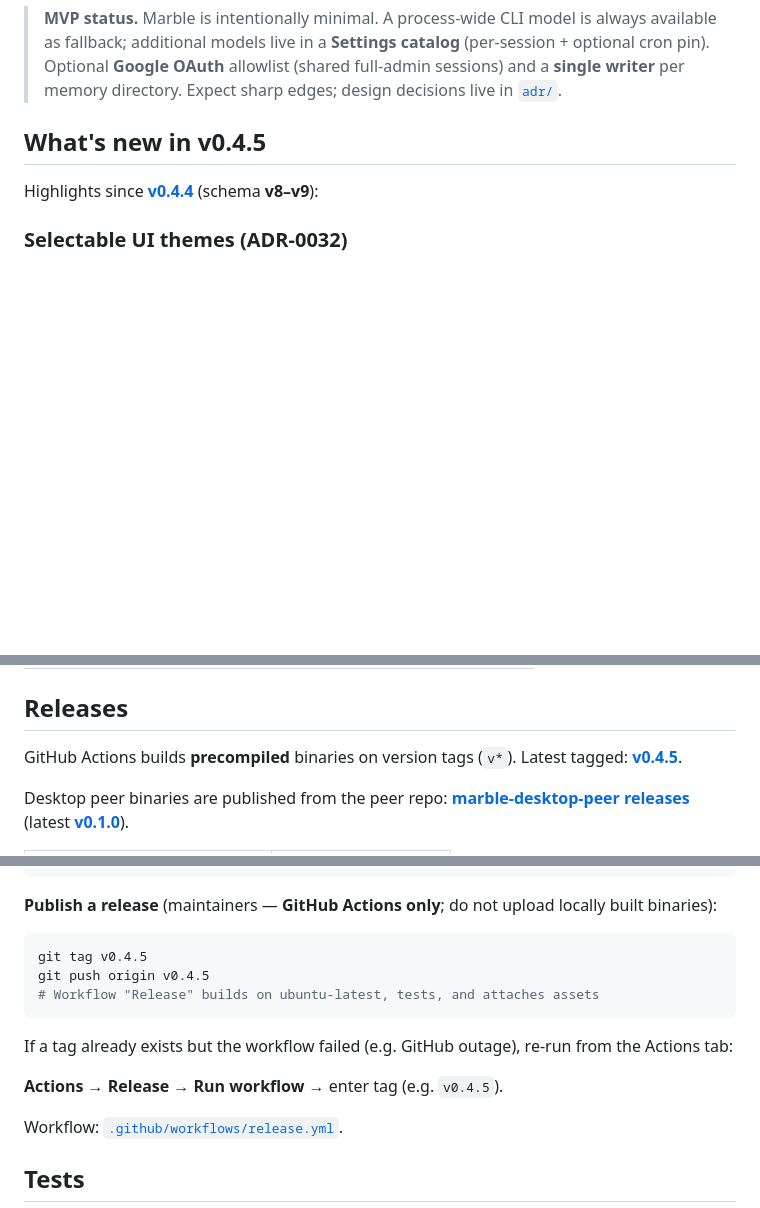
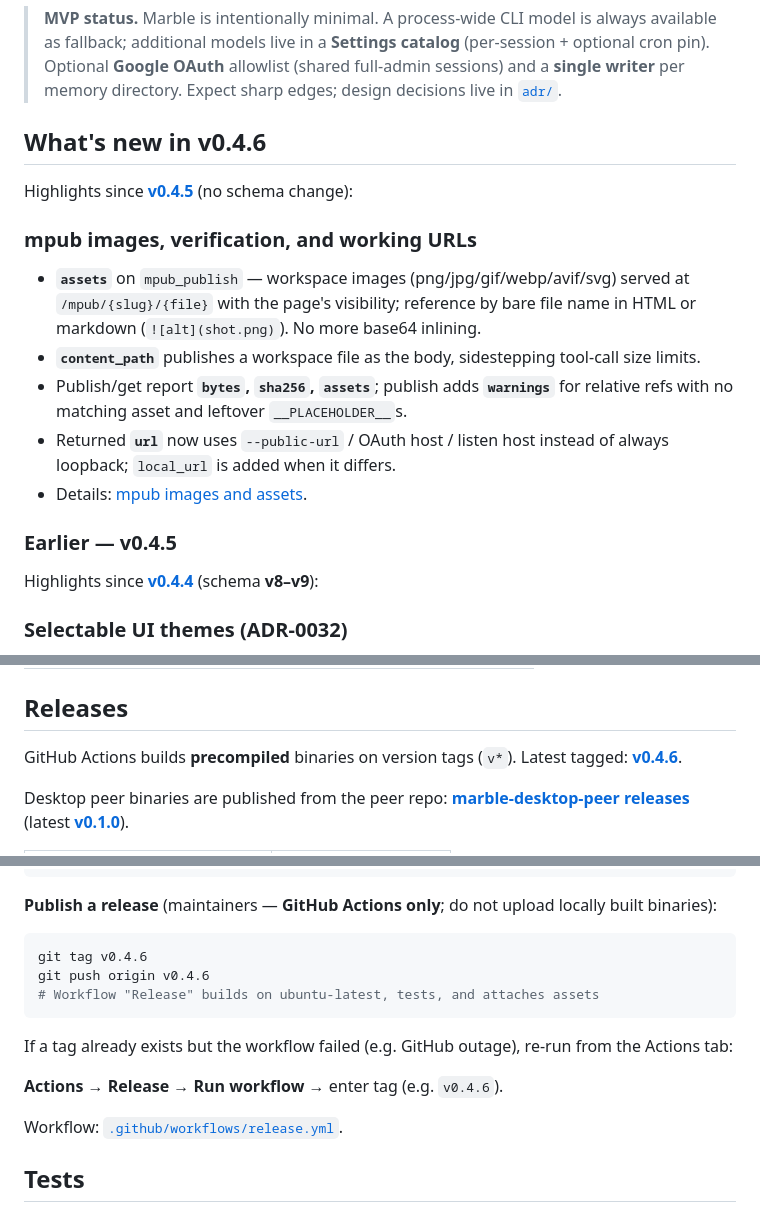
Before and after one commit to rendicott/marble, a Markdown page: README.md, 3 parts joined by grey strips. Rendered like a GitHub page; blank space fills up the shorter version.

Commit message:
docs: v0.4.6 release notes
Co-Authored-By: Claude Sonnet 5 <noreply@anthropic.com>

````diff
--- a/README.md
+++ b/README.md
@@ -4,7 +4,18 @@
 
 > **MVP status.** Marble is intentionally minimal. A process-wide CLI model is always available as fallback; additional models live in a **Settings catalog** (per-session + optional cron pin). Optional **Google OAuth** allowlist (shared full-admin sessions) and a **single writer** per memory directory. Expect sharp edges; design decisions live in [`adr/`](adr/).
 
-## What's new in v0.4.5
+## What's new in v0.4.6
+
+Highlights since **[v0.4.5](https://github.com/rendicott/marble/releases/tag/v0.4.5)** (no schema change):
+
+### mpub images, verification, and working URLs
+- **`assets`** on `mpub_publish` — workspace images (png/jpg/gif/webp/avif/svg) served at `/mpub/{slug}/{file}` with the page's visibility; reference by bare file name in HTML or markdown (`![alt](shot.png)`). No more base64 inlining.
+- **`content_path`** publishes a workspace file as the body, sidestepping tool-call size limits.
+- Publish/get report **`bytes`, `sha256`, `assets`**; publish adds **`warnings`** for relative refs with no matching asset and leftover `__PLACEHOLDER__`s.
+- Returned **`url`** now uses `--public-url` / OAuth host / listen host instead of always loopback; `local_url` is added when it differs.
+- Details: [mpub images and assets](#mpub-images-and-assets).
+
+### Earlier — v0.4.5
 
 Highlights since **[v0.4.4](https://github.com/rendicott/marble/releases/tag/v0.4.4)** (schema **v8–v9**):
 
@@ -608,7 +619,7 @@ Notable ADRs:
 
 ## Releases
 
-GitHub Actions builds **precompiled** binaries on version tags (`v*`). Latest tagged: **[v0.4.5](https://github.com/rendicott/marble/releases/tag/v0.4.5)**.
+GitHub Actions builds **precompiled** binaries on version tags (`v*`). Latest tagged: **[v0.4.6](https://github.com/rendicott/marble/releases/tag/v0.4.6)**.
 
 Desktop peer binaries are published from the peer repo: **[marble-desktop-peer releases](https://github.com/rendicott/marble-desktop-peer/releases)** (latest **[v0.1.0](https://github.com/rendicott/marble-desktop-peer/releases/tag/v0.1.0)**).
 
@@ -635,14 +646,14 @@ chmod +x marble-harness-linux-amd64
 **Publish a release** (maintainers — **GitHub Actions only**; do not upload locally built binaries):
 
 ```bash
-git tag v0.4.5
-git push origin v0.4.5
+git tag v0.4.6
+git push origin v0.4.6
 # Workflow "Release" builds on ubuntu-latest, tests, and attaches assets
 ```
 
 If a tag already exists but the workflow failed (e.g. GitHub outage), re-run from the Actions tab:
 
-**Actions → Release → Run workflow** → enter tag (e.g. `v0.4.5`).
+**Actions → Release → Run workflow** → enter tag (e.g. `v0.4.6`).
 
 Workflow: [`.github/workflows/release.yml`](.github/workflows/release.yml).
 
````
